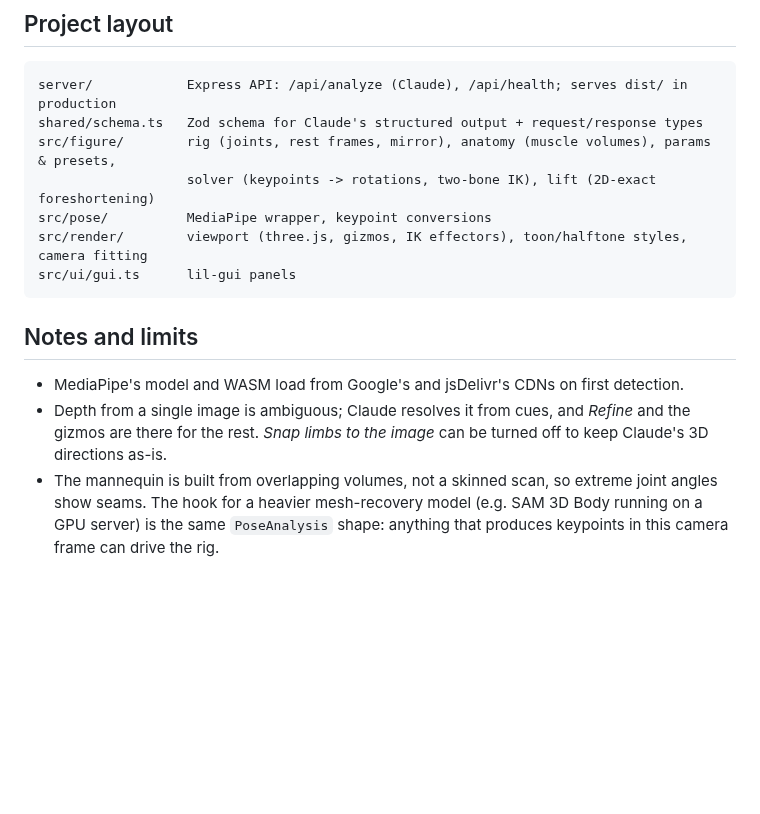
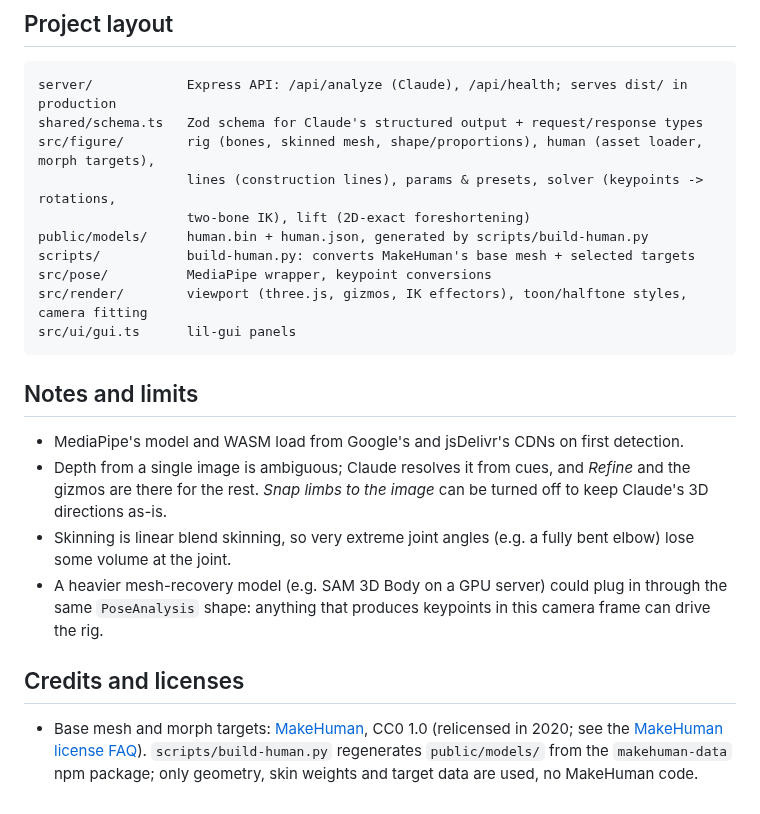
Before and after one commit to QOQORO-official/3dposer, a Markdown page: README.md, the part around one of its changes. Rendered like a GitHub page; blank space fills up the shorter version.

````diff
--- a/README.md
+++ b/README.md
@@ -82,8 +93,11 @@ thinking, streaming, and the API's server-side refusal fallback (`fallbacks: "de
 ```
 server/            Express API: /api/analyze (Claude), /api/health; serves dist/ in production
 shared/schema.ts   Zod schema for Claude's structured output + request/response types
-src/figure/        rig (joints, rest frames, mirror), anatomy (muscle volumes), params & presets,
-                   solver (keypoints -> rotations, two-bone IK), lift (2D-exact foreshortening)
+src/figure/        rig (bones, skinned mesh, shape/proportions), human (asset loader, morph targets),
+                   lines (construction lines), params & presets, solver (keypoints -> rotations,
+                   two-bone IK), lift (2D-exact foreshortening)
+public/models/     human.bin + human.json, generated by scripts/build-human.py
+scripts/           build-human.py: converts MakeHuman's base mesh + selected targets
 src/pose/          MediaPipe wrapper, keypoint conversions
 src/render/        viewport (three.js, gizmos, IK effectors), toon/halftone styles, camera fitting
 src/ui/gui.ts      lil-gui panels
@@ -94,6 +108,14 @@ src/ui/gui.ts      lil-gui panels
 - MediaPipe's model and WASM load from Google's and jsDelivr's CDNs on first detection.
 - Depth from a single image is ambiguous; Claude resolves it from cues, and *Refine* and the gizmos are
   there for the rest. *Snap limbs to the image* can be turned off to keep Claude's 3D directions as-is.
-- The mannequin is built from overlapping volumes, not a skinned scan, so extreme joint angles show
-  seams. The hook for a heavier mesh-recovery model (e.g. SAM 3D Body running on a GPU server) is the
-  same `PoseAnalysis` shape: anything that produces keypoints in this camera frame can drive the rig.
+- Skinning is linear blend skinning, so very extreme joint angles (e.g. a fully bent elbow) lose some
+  volume at the joint.
+- A heavier mesh-recovery model (e.g. SAM 3D Body on a GPU server) could plug in through the same
+  `PoseAnalysis` shape: anything that produces keypoints in this camera frame can drive the rig.
+
+## Credits and licenses
+
+- Base mesh and morph targets: [MakeHuman](http://www.makehumancommunity.org), CC0 1.0 (relicensed
+  in 2020; see the [MakeHuman license FAQ](https://static.makehumancommunity.org/oldsite/faq/what_changed_regarding_the_license_in_2020.html)).
+  `scripts/build-human.py` regenerates `public/models/` from the `makehuman-data` npm package; only
+  geometry, skin weights and target data are used, no MakeHuman code.
````
Also changed, not shown: other parts of README.md (+19 -8 lines), docs/screenshot.png, 13 other files.
